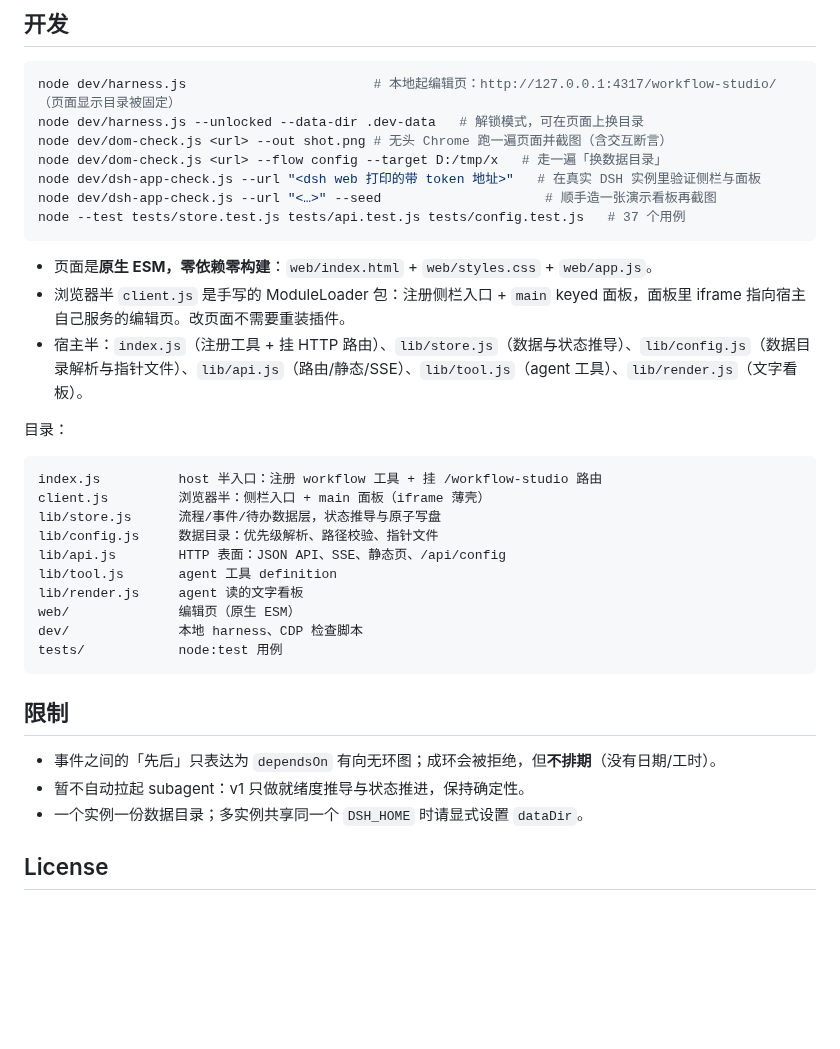
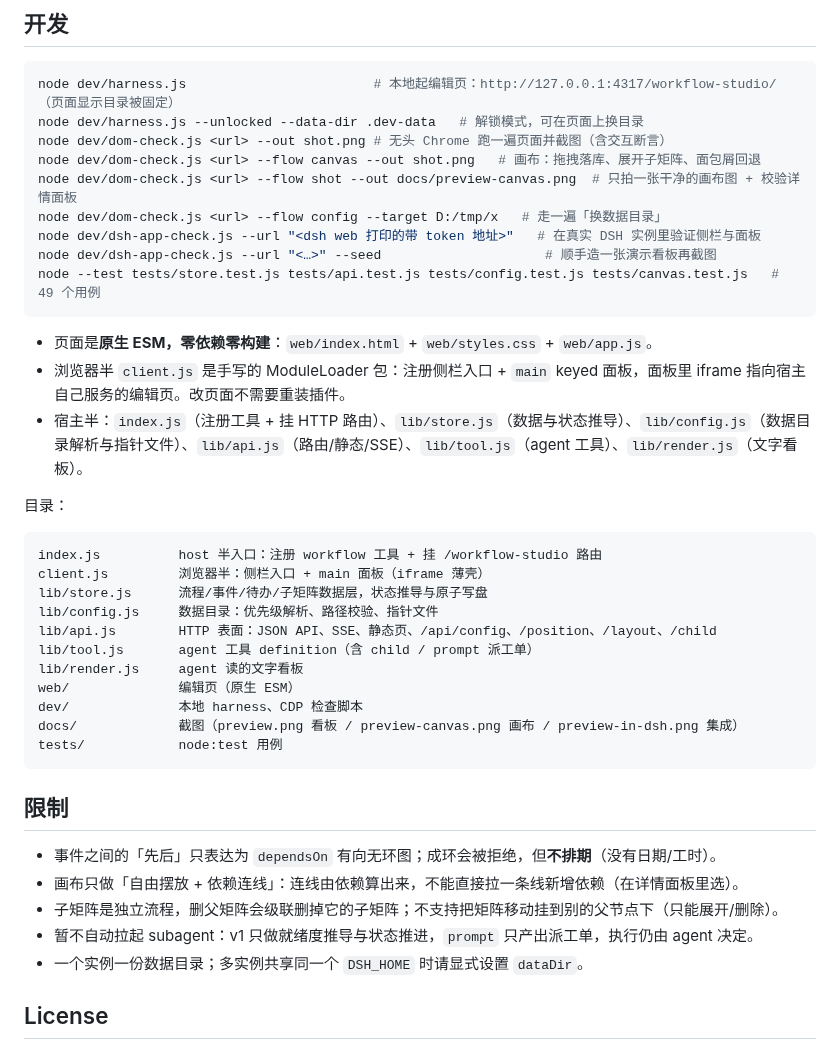
Before and after one commit to woem2436/dsh-workflow-studio, a Markdown page: README.md, the part around one of its changes. Drawn GitHub-style; blank space fills up the shorter version.

````diff
--- a/README.md
+++ b/README.md
@@ -141,10 +168,12 @@ workflow(action="update_event", event="写迁移脚本", status="review")
 node dev/harness.js                        # 本地起编辑页：http://127.0.0.1:4317/workflow-studio/（页面显示目录被固定）
 node dev/harness.js --unlocked --data-dir .dev-data   # 解锁模式，可在页面上换目录
 node dev/dom-check.js <url> --out shot.png # 无头 Chrome 跑一遍页面并截图（含交互断言）
+node dev/dom-check.js <url> --flow canvas --out shot.png   # 画布：拖拽落库、展开子矩阵、面包屑回退
+node dev/dom-check.js <url> --flow shot --out docs/preview-canvas.png  # 只拍一张干净的画布图 + 校验详情面板
 node dev/dom-check.js <url> --flow config --target D:/tmp/x   # 走一遍「换数据目录」
 node dev/dsh-app-check.js --url "<dsh web 打印的带 token 地址>"   # 在真实 DSH 实例里验证侧栏与面板
 node dev/dsh-app-check.js --url "<…>" --seed                     # 顺手造一张演示看板再截图
-node --test tests/store.test.js tests/api.test.js tests/config.test.js   # 37 个用例
+node --test tests/store.test.js tests/api.test.js tests/config.test.js tests/canvas.test.js   # 49 个用例
 ```
 
 - 页面是**原生 ESM，零依赖零构建**：`web/index.html` + `web/styles.css` + `web/app.js`。
@@ -156,20 +185,23 @@ node --test tests/store.test.js tests/api.test.js tests/config.test.js   # 37
 ```text
 index.js          host 半入口：注册 workflow 工具 + 挂 /workflow-studio 路由
 client.js         浏览器半：侧栏入口 + main 面板（iframe 薄壳）
-lib/store.js      流程/事件/待办数据层，状态推导与原子写盘
+lib/store.js      流程/事件/待办/子矩阵数据层，状态推导与原子写盘
 lib/config.js     数据目录：优先级解析、路径校验、指针文件
-lib/api.js        HTTP 表面：JSON API、SSE、静态页、/api/config
-lib/tool.js       agent 工具 definition
+lib/api.js        HTTP 表面：JSON API、SSE、静态页、/api/config、/position、/layout、/child
+lib/tool.js       agent 工具 definition（含 child / prompt 派工单）
 lib/render.js     agent 读的文字看板
 web/              编辑页（原生 ESM）
 dev/              本地 harness、CDP 检查脚本
+docs/             截图（preview.png 看板 / preview-canvas.png 画布 / preview-in-dsh.png 集成）
 tests/            node:test 用例
 ```
 
 ## 限制
 
 - 事件之间的「先后」只表达为 `dependsOn` 有向无环图；成环会被拒绝，但**不排期**（没有日期/工时）。
-- 暂不自动拉起 subagent：v1 只做就绪度推导与状态推进，保持确定性。
+- 画布只做「自由摆放 + 依赖连线」：连线由依赖算出来，不能直接拉一条线新增依赖（在详情面板里选）。
+- 子矩阵是独立流程，删父矩阵会级联删掉它的子矩阵；不支持把矩阵移动挂到别的父节点下（只能展开/删除）。
+- 暂不自动拉起 subagent：v1 只做就绪度推导与状态推进，`prompt` 只产出派工单，执行仍由 agent 决定。
 - 一个实例一份数据目录；多实例共享同一个 `DSH_HOME` 时请显式设置 `dataDir`。
 
 ## License
````
Also changed, not shown: other parts of README.md (+34 -7 lines), docs/preview-canvas.png (added), 9 other files.
